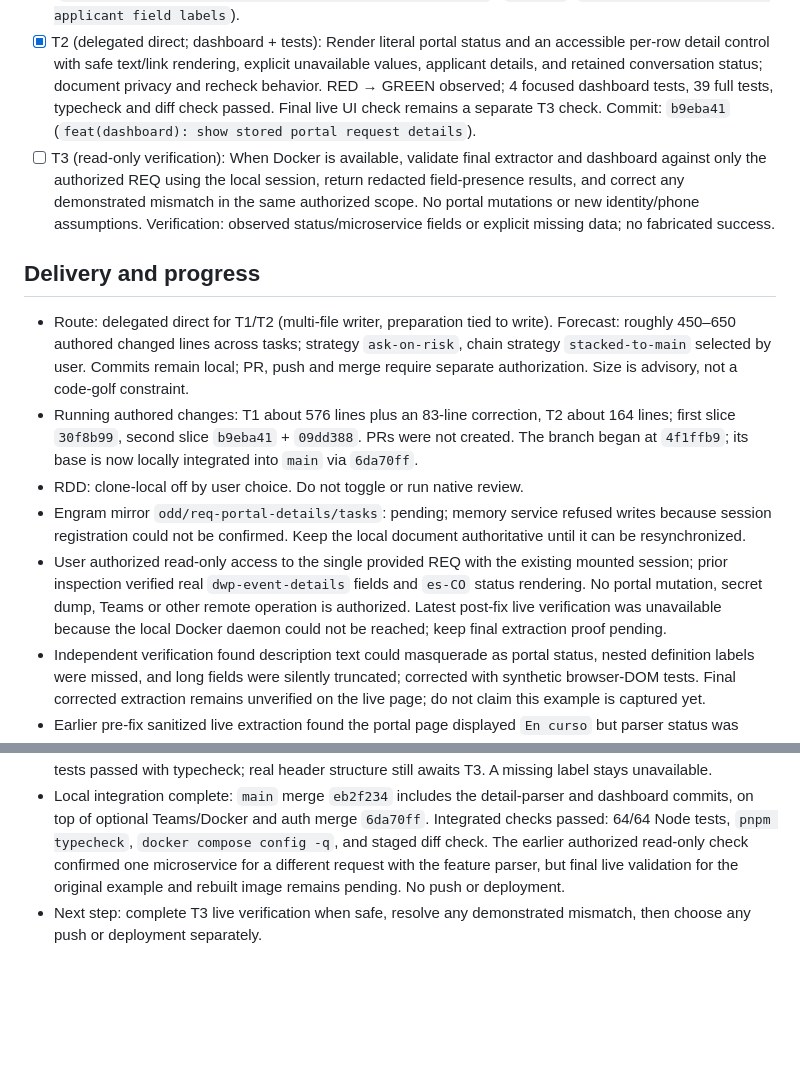
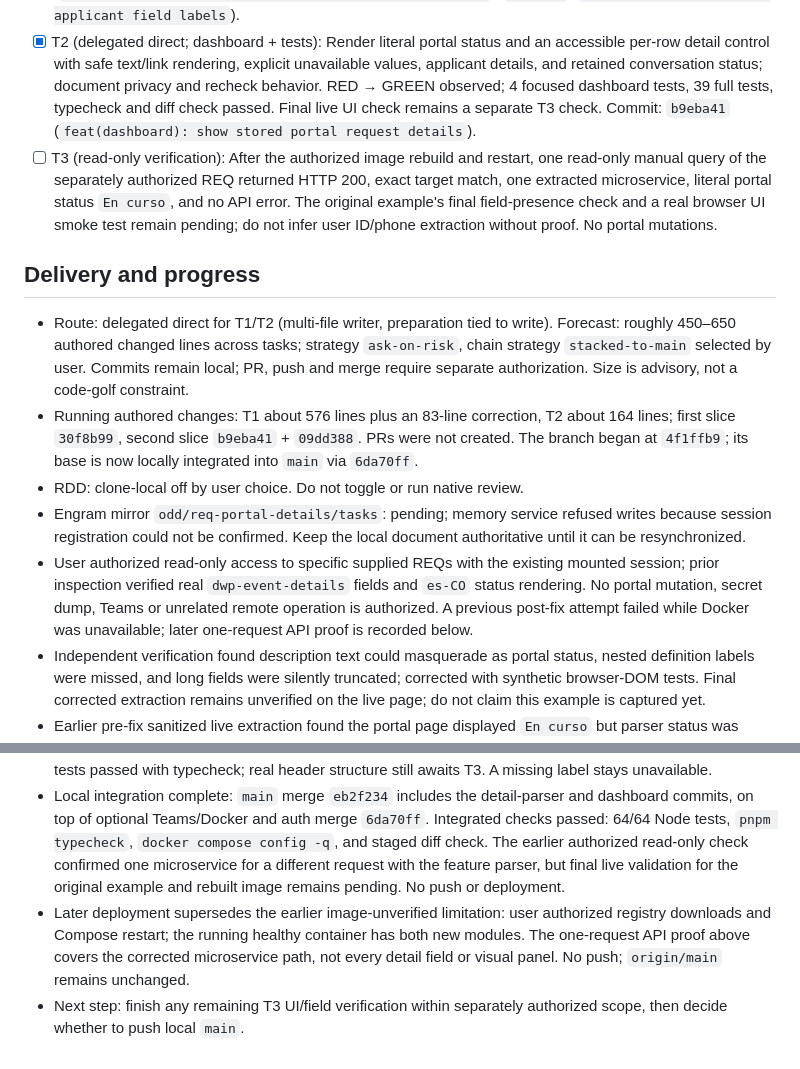
Before and after one commit to juanerq/req-monitor, a Markdown page: odd/tasks/req-portal-details.md, 2 parts joined by grey strips. Drawn GitHub-style; blank space fills up the shorter version.

```diff
--- a/odd/tasks/req-portal-details.md
+++ b/odd/tasks/req-portal-details.md
@@ -16,16 +16,17 @@ The table emphasizes a derived conversation status instead of the portal's displ
 ## Tasks
 - [x] T1 (delegated direct; parser + persistence + tests): Capture observed portal status and request fields with labeled DOM extraction and microservice parsing, propagate typed results to stored JSON, and test with synthetic detail markup. RED → GREEN observed; 18 focused tests and 42 full tests passed after temporarily linking existing local dependencies, `pnpm typecheck`, Docker source inventory test and `git diff --check` passed. Final live extraction remains a separate T3 check. Commits: `30f8b99` (`feat(monitor): capture observed portal request details`), `09dd388` (`fix(monitor): recognize applicant field labels`).
 - [x] T2 (delegated direct; dashboard + tests): Render literal portal status and an accessible per-row detail control with safe text/link rendering, explicit unavailable values, applicant details, and retained conversation status; document privacy and recheck behavior. RED → GREEN observed; 4 focused dashboard tests, 39 full tests, typecheck and diff check passed. Final live UI check remains a separate T3 check. Commit: `b9eba41` (`feat(dashboard): show stored portal request details`).
-- [ ] T3 (read-only verification): When Docker is available, validate final extractor and dashboard against only the authorized REQ using the local session, return redacted field-presence results, and correct any demonstrated mismatch in the same authorized scope. No portal mutations or new identity/phone assumptions. Verification: observed status/microservice fields or explicit missing data; no fabricated success.
+- [ ] T3 (read-only verification): After the authorized image rebuild and restart, one read-only manual query of the separately authorized REQ returned HTTP 200, exact target match, one extracted microservice, literal portal status `En curso`, and no API error. The original example's final field-presence check and a real browser UI smoke test remain pending; do not infer user ID/phone extraction without proof. No portal mutations.
 
 ## Delivery and progress
 - Route: delegated direct for T1/T2 (multi-file writer, preparation tied to write). Forecast: roughly 450–650 authored changed lines across tasks; strategy `ask-on-risk`, chain strategy `stacked-to-main` selected by user. Commits remain local; PR, push and merge require separate authorization. Size is advisory, not a code-golf constraint.
 - Running authored changes: T1 about 576 lines plus an 83-line correction, T2 about 164 lines; first slice `30f8b99`, second slice `b9eba41` + `09dd388`. PRs were not created. The branch began at `4f1ffb9`; its base is now locally integrated into `main` via `6da70ff`.
 - RDD: clone-local off by user choice. Do not toggle or run native review.
 - Engram mirror `odd/req-portal-details/tasks`: pending; memory service refused writes because session registration could not be confirmed. Keep the local document authoritative until it can be resynchronized.
-- User authorized read-only access to the single provided REQ with the existing mounted session; prior inspection verified real `dwp-event-details` fields and `es-CO` status rendering. No portal mutation, secret dump, Teams or other remote operation is authorized. Latest post-fix live verification was unavailable because the local Docker daemon could not be reached; keep final extraction proof pending.
+- User authorized read-only access to specific supplied REQs with the existing mounted session; prior inspection verified real `dwp-event-details` fields and `es-CO` status rendering. No portal mutation, secret dump, Teams or unrelated remote operation is authorized. A previous post-fix attempt failed while Docker was unavailable; later one-request API proof is recorded below.
 - Independent verification found description text could masquerade as portal status, nested definition labels were missed, and long fields were silently truncated; corrected with synthetic browser-DOM tests. Final corrected extraction remains unverified on the live page; do not claim this example is captured yet.
 - Earlier pre-fix sanitized live extraction found the portal page displayed `En curso` but parser status was absent, and microservice/user ID/phone were absent. Later synthetic corrections target status, bullet-prefixed microservice extraction, and exact applicant labels; missing values remain unavailable rather than inferred. Do not claim final live fields until rechecked.
 - Follow-up correction: exact observed phone labels (`Pedido para teléfono`, `Numero de Contacto`) and a strictly grouped requester-header user ID are recognized in synthetic DOM tests. 18 focused and 42 full tests passed with typecheck; real header structure still awaits T3. A missing label stays unavailable.
 - Local integration complete: `main` merge `eb2f234` includes the detail-parser and dashboard commits, on top of optional Teams/Docker and auth merge `6da70ff`. Integrated checks passed: 64/64 Node tests, `pnpm typecheck`, `docker compose config -q`, and staged diff check. The earlier authorized read-only check confirmed one microservice for a different request with the feature parser, but final live validation for the original example and rebuilt image remains pending. No push or deployment.
-- Next step: complete T3 live verification when safe, resolve any demonstrated mismatch, then choose any push or deployment separately.
+- Later deployment supersedes the earlier image-unverified limitation: user authorized registry downloads and Compose restart; the running healthy container has both new modules. The one-request API proof above covers the corrected microservice path, not every detail field or visual panel. No push; `origin/main` remains unchanged.
+- Next step: finish any remaining T3 UI/field verification within separately authorized scope, then decide whether to push local `main`.
```
Also changed, not shown: odd/tasks/portal-session-reuse.md (+4 -3 lines).
